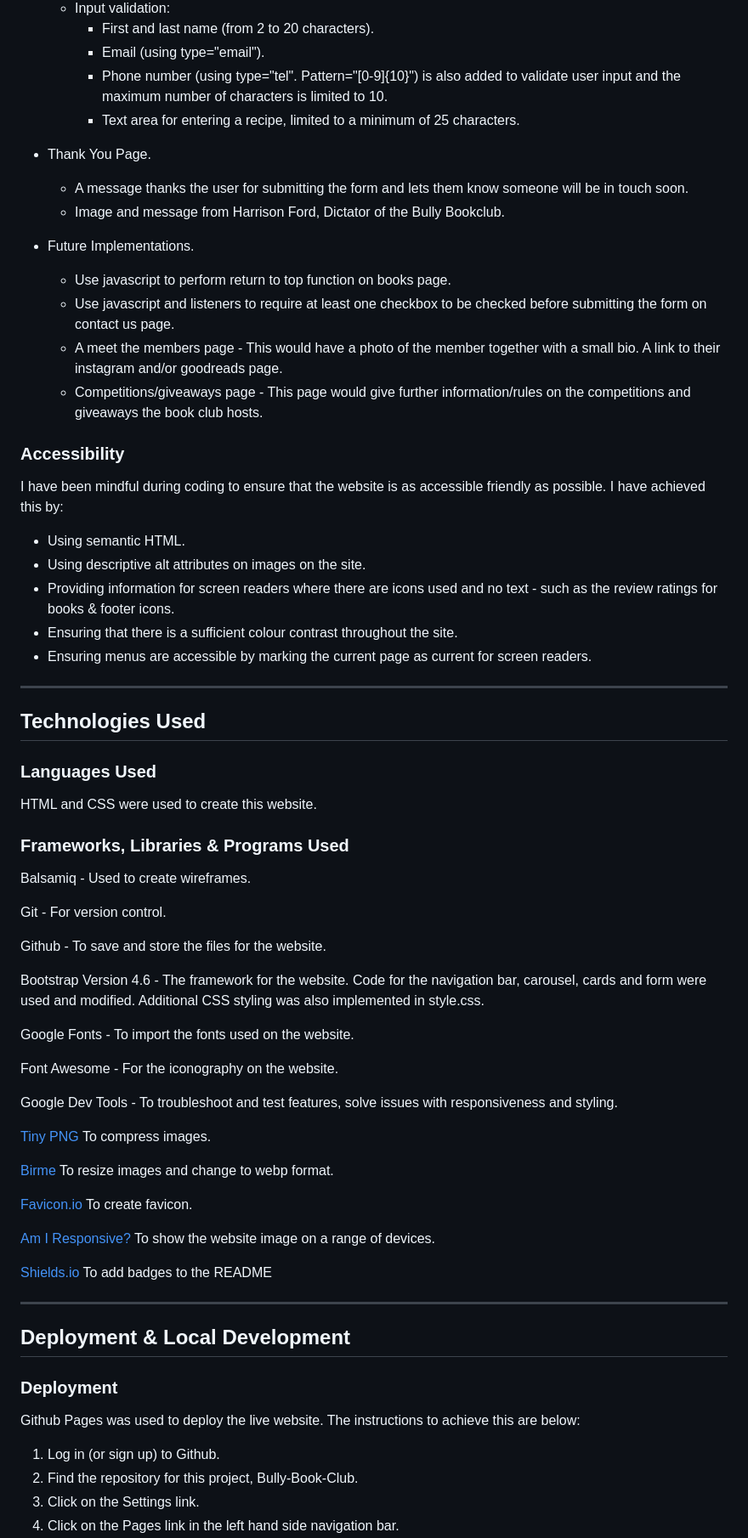
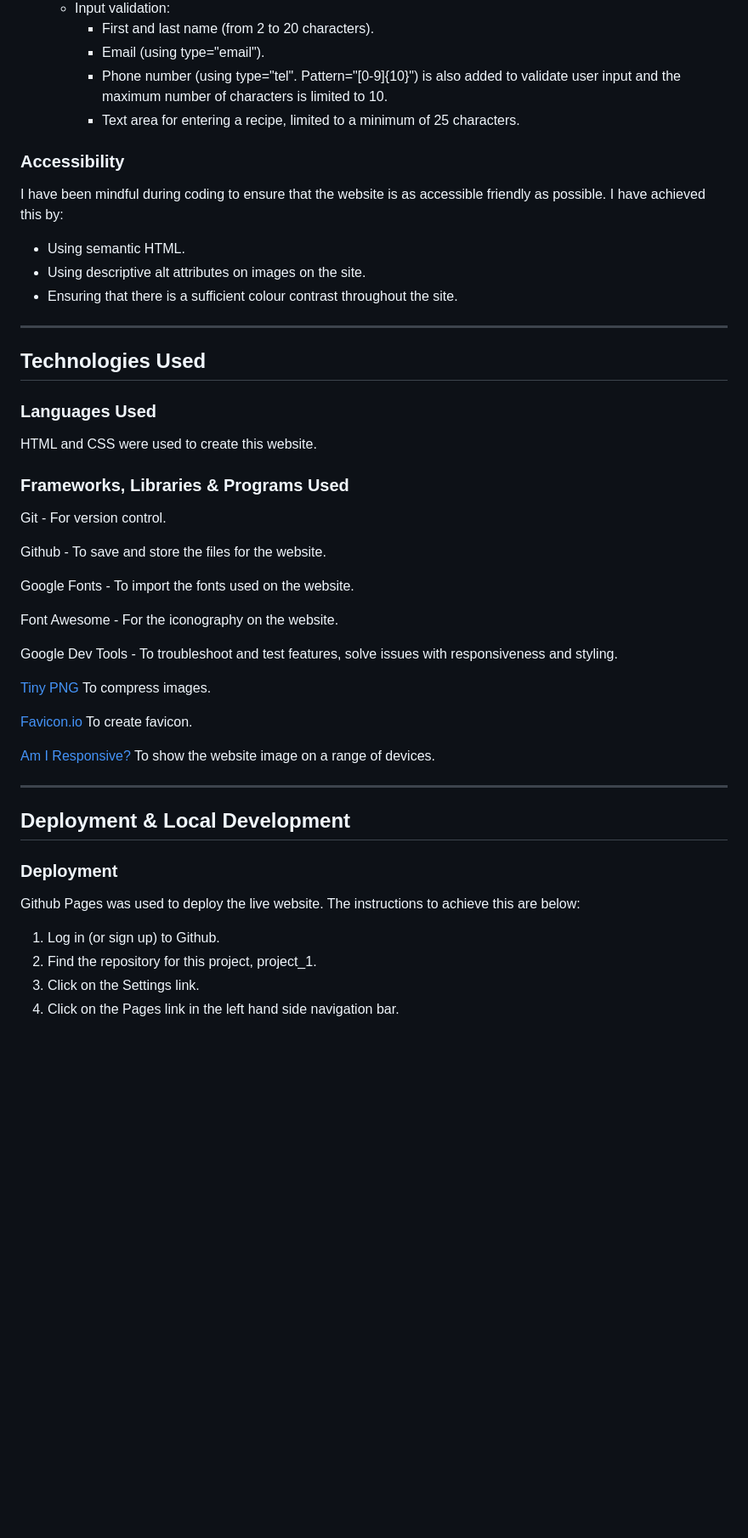
Before and after one commit to Code-Institute-Submissions/TeRRaeB-project_1, a Markdown page: README.md, the part around the change printed below. Shown: that part at 85% size. Drawn GitHub-style; blank space fills up the shorter version.

```diff
--- a/README.md
+++ b/README.md
@@ -147,25 +147,13 @@ The website consists of five pages, three of which are accessible from the navig
     * Text area for entering a recipe, limited to a minimum of 25 characters.
 
 
-* Thank You Page.
-  * A message thanks the user for submitting the form and lets them know someone will be in touch soon.
-  * Image and message from Harrison Ford, Dictator of the Bully Bookclub.
-
-* Future Implementations.
-  * Use javascript to perform return to top function on books page.
-  * Use javascript and listeners to require at least one checkbox to be checked before submitting the form on contact us page.
-  * A meet the members page - This would have a photo of the member together with a small bio. A link to their instagram and/or goodreads page.
-  * Competitions/giveaways page - This page would give further information/rules on the competitions and giveaways the book club hosts.
-
 ### Accessibility
 
 I have been mindful during coding to ensure that the website is as accessible friendly as possible. I have achieved this by:
 
 * Using semantic HTML.
 * Using descriptive alt attributes on images on the site.
-* Providing information for screen readers where there are icons used and no text - such as the review ratings for books & footer icons.
 * Ensuring that there is a sufficient colour contrast throughout the site.
-* Ensuring menus are accessible by marking the current page as current for screen readers.
 
 - - -
 
@@ -177,13 +165,9 @@ HTML and CSS were used to create this website.
 
 ### Frameworks, Libraries & Programs Used
 
-Balsamiq - Used to create wireframes.
-
 Git - For version control.
 
 Github - To save and store the files for the website.
-
-Bootstrap Version 4.6 - The framework for the website. Code for the navigation bar, carousel, cards and form were used and modified. Additional CSS styling was also implemented in style.css.
 
 Google Fonts - To import the fonts used on the website.
 
@@ -193,13 +177,9 @@ Google Dev Tools - To troubleshoot and test features, solve issues with responsi
 
 [Tiny PNG](https://tinypng.com/) To compress images.
 
-[Birme](https://www.birme.net/) To resize images and change to webp format.
-
 [Favicon.io](https://favicon.io/) To create favicon.
 
 [Am I Responsive?](http://ami.responsivedesign.is/) To show the website image on a range of devices.
-
-[Shields.io](https://shields.io/) To add badges to the README
 
 - - -
 
@@ -210,7 +190,7 @@ Google Dev Tools - To troubleshoot and test features, solve issues with responsi
 Github Pages was used to deploy the live website. The instructions to achieve this are below:
 
 1. Log in (or sign up) to Github.
-2. Find the repository for this project, Bully-Book-Club.
+2. Find the repository for this project, project_1.
 3. Click on the Settings link.
 4. Click on the Pages link in the left hand side navigation bar.
 5. In the Source section, choose main from the drop down select branch menu. Select Root from the drop down select folder menu.
```
Also changed, not shown: other parts of README.md (+23 -14 lines).
